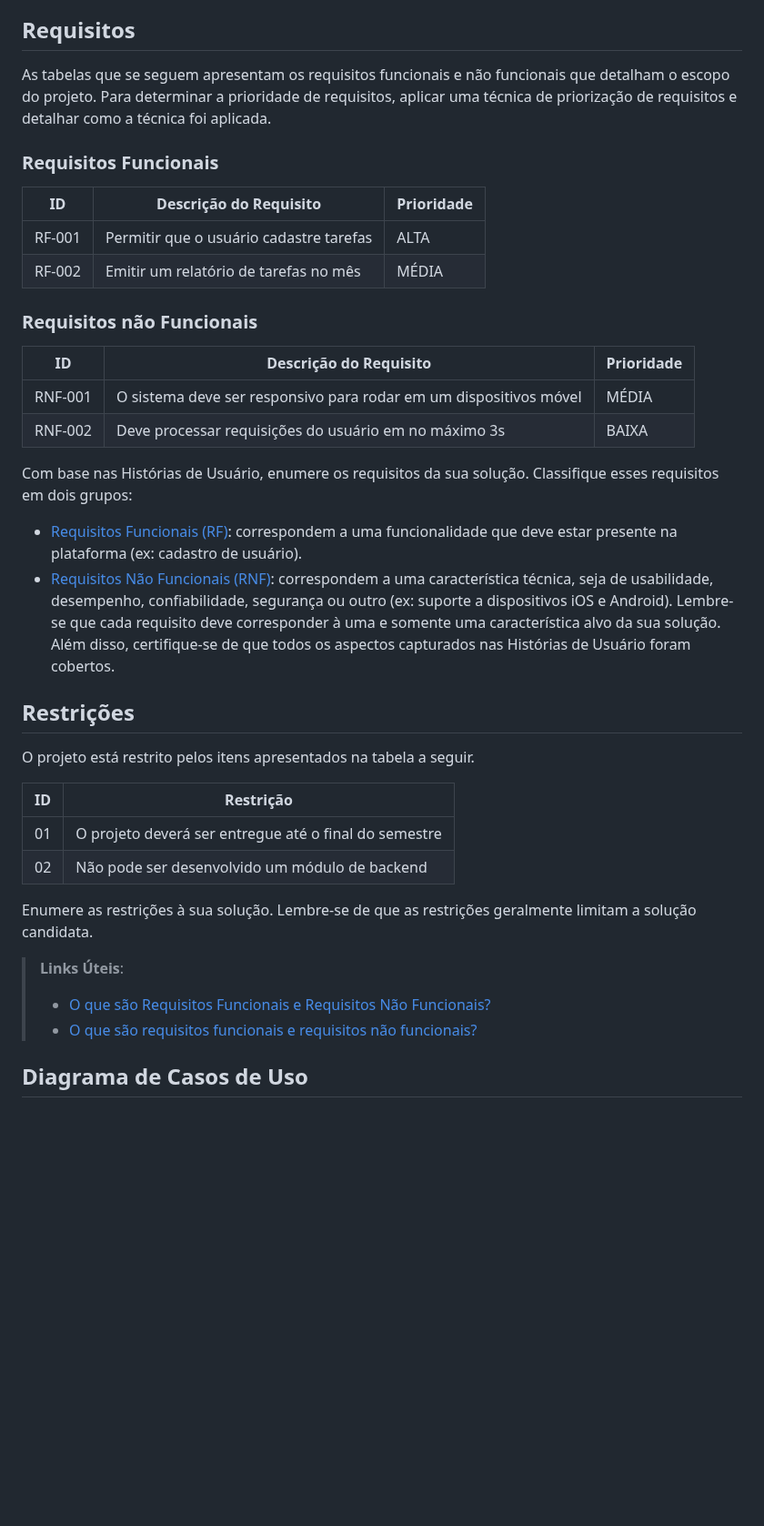
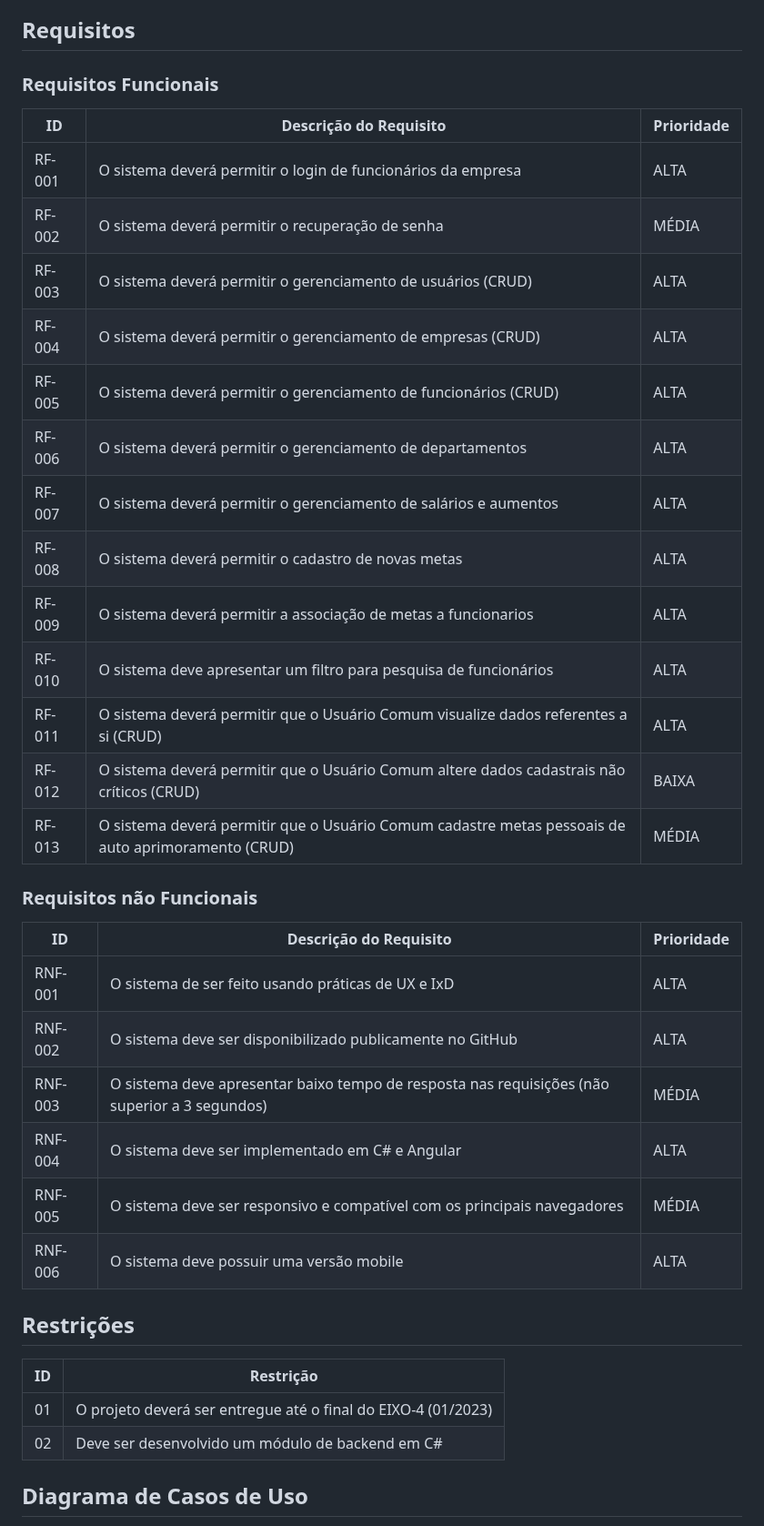
Before and after one commit to ICEI-PUC-Minas-PMV-ADS/pmv-ads-2023-1-e4-proj-apdist-t4-onpeople, a Markdown page: docs/02-Especificação do Projeto.md, the part around the change. Shown at 91% size. Rendered like a GitHub page; blank space fills up the shorter version.

```diff
--- a/docs/02-Especificação do Projeto.md
+++ b/docs/02-Especificação do Projeto.md
@@ -62,51 +62,45 @@ Obs.: todas as informações para gerar os indicadores devem estar no diagrama d
 
 ## Requisitos
 
-As tabelas que se seguem apresentam os requisitos funcionais e não funcionais que detalham o escopo do projeto. Para determinar a prioridade de requisitos, aplicar uma técnica de priorização de requisitos e detalhar como a técnica foi aplicada.
-
 ### Requisitos Funcionais
 
 |ID    | Descrição do Requisito  | Prioridade |
 |------|-----------------------------------------|----|
-|RF-001| Permitir que o usuário cadastre tarefas | ALTA |
-|RF-002| Emitir um relatório de tarefas no mês   | MÉDIA |
+|RF-001| O sistema deverá permitir o login de funcionários da empresa | ALTA |
+|RF-002| O sistema deverá permitir o recuperação de senha   | MÉDIA |
+|RF-003| O sistema deverá permitir o gerenciamento de usuários (CRUD) | ALTA |
+|RF-004| O sistema deverá permitir o gerenciamento de empresas (CRUD)   | ALTA |
+|RF-005| O sistema deverá permitir o gerenciamento de funcionários (CRUD) | ALTA |
+|RF-006| O sistema deverá permitir o gerenciamento de departamentos   | ALTA |
+|RF-007| O sistema deverá permitir o gerenciamento de salários e aumentos | ALTA |
+|RF-008| O sistema deverá permitir o cadastro de novas metas   | ALTA |
+|RF-009| O sistema deverá permitir a associação de metas a funcionarios | ALTA |
+|RF-010| O sistema deve apresentar um filtro para pesquisa de funcionários   | ALTA |
+|RF-011| O sistema deverá permitir que o Usuário Comum visualize dados referentes a si (CRUD) | ALTA |
+|RF-012| O sistema deverá permitir que o Usuário Comum altere dados cadastrais não críticos (CRUD)   | BAIXA |
+|RF-013| O sistema deverá permitir que o Usuário Comum cadastre metas pessoais de auto aprimoramento (CRUD) | MÉDIA |
+
 
 ### Requisitos não Funcionais
 
 |ID     | Descrição do Requisito  |Prioridade |
 |-------|-------------------------|----|
-|RNF-001| O sistema deve ser responsivo para rodar em um dispositivos móvel | MÉDIA |
-|RNF-002| Deve processar requisições do usuário em no máximo 3s |  BAIXA |
+|RNF-001| O sistema de ser feito usando práticas de UX e IxD | ALTA |
+|RNF-002| O sistema deve ser disponibilizado publicamente no GitHub |  ALTA |
+|RNF-003| O sistema deve apresentar baixo tempo de resposta nas requisições (não superior a 3 segundos) | MÉDIA |
+|RNF-004| O sistema deve ser implementado em C# e Angular |  ALTA |
+|RNF-005| O sistema deve ser responsivo e compatível com os principais navegadores | MÉDIA |
+|RNF-006| O sistema deve possuir uma versão mobile |  ALTA |
 
-Com base nas Histórias de Usuário, enumere os requisitos da sua solução. Classifique esses requisitos em dois grupos:
-
-- [Requisitos Funcionais
- (RF)](https://pt.wikipedia.org/wiki/Requisito_funcional):
- correspondem a uma funcionalidade que deve estar presente na
-  plataforma (ex: cadastro de usuário).
-- [Requisitos Não Funcionais
-  (RNF)](https://pt.wikipedia.org/wiki/Requisito_n%C3%A3o_funcional):
-  correspondem a uma característica técnica, seja de usabilidade,
-  desempenho, confiabilidade, segurança ou outro (ex: suporte a
-  dispositivos iOS e Android).
-Lembre-se que cada requisito deve corresponder à uma e somente uma
-característica alvo da sua solução. Além disso, certifique-se de que
-todos os aspectos capturados nas Histórias de Usuário foram cobertos.
 
 ## Restrições
 
-O projeto está restrito pelos itens apresentados na tabela a seguir.
 
 |ID| Restrição                                             |
 |--|-------------------------------------------------------|
-|01| O projeto deverá ser entregue até o final do semestre |
-|02| Não pode ser desenvolvido um módulo de backend        |
+|01| O projeto deverá ser entregue até o final do EIXO-4 (01/2023) |
+|02| Deve ser desenvolvido um módulo de backend em C#      |
 
-Enumere as restrições à sua solução. Lembre-se de que as restrições geralmente limitam a solução candidata.
-
-> **Links Úteis**:
-> - [O que são Requisitos Funcionais e Requisitos Não Funcionais?](https://codificar.com.br/requisitos-funcionais-nao-funcionais/)
-> - [O que são requisitos funcionais e requisitos não funcionais?](https://analisederequisitos.com.br/requisitos-funcionais-e-requisitos-nao-funcionais-o-que-sao/)
 
 ## Diagrama de Casos de Uso
 
```
